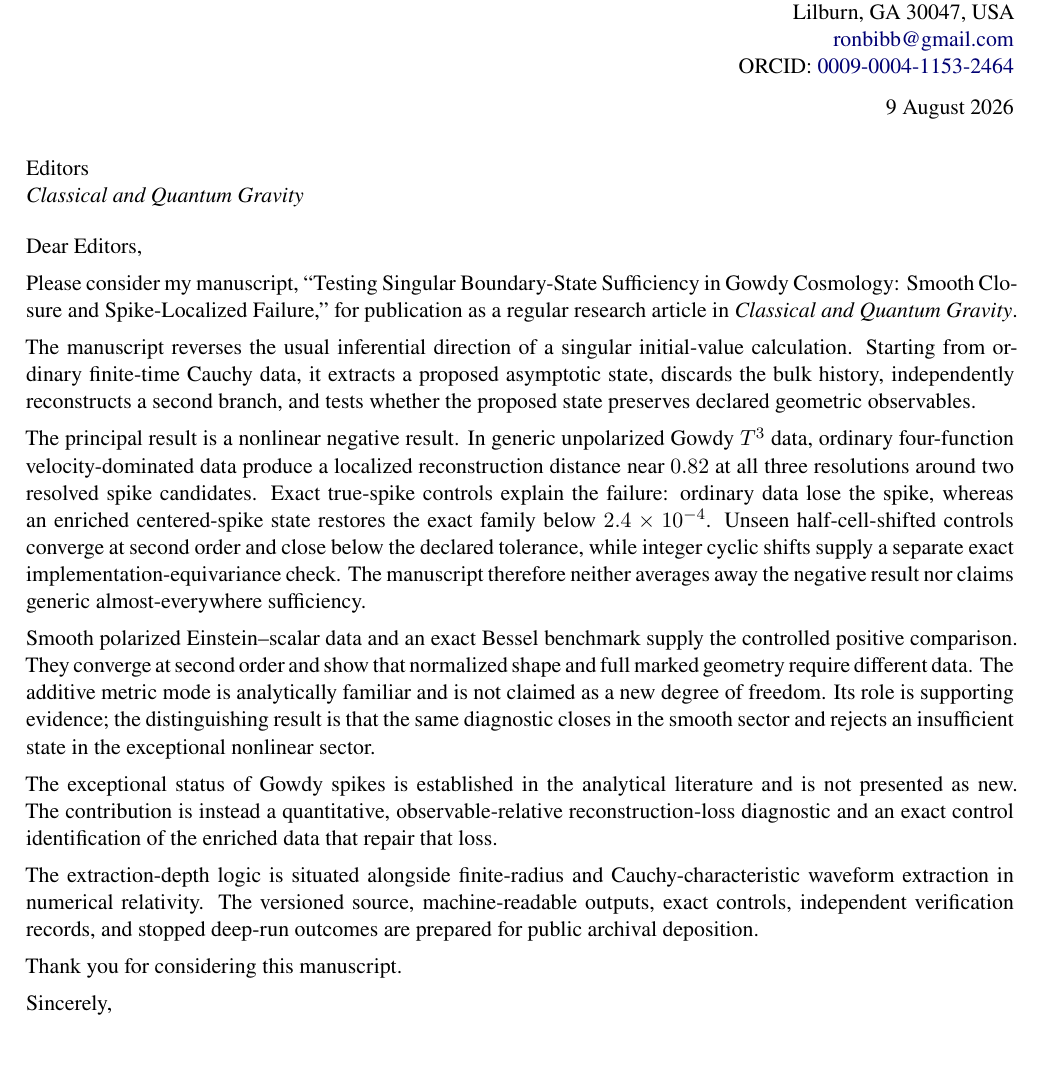
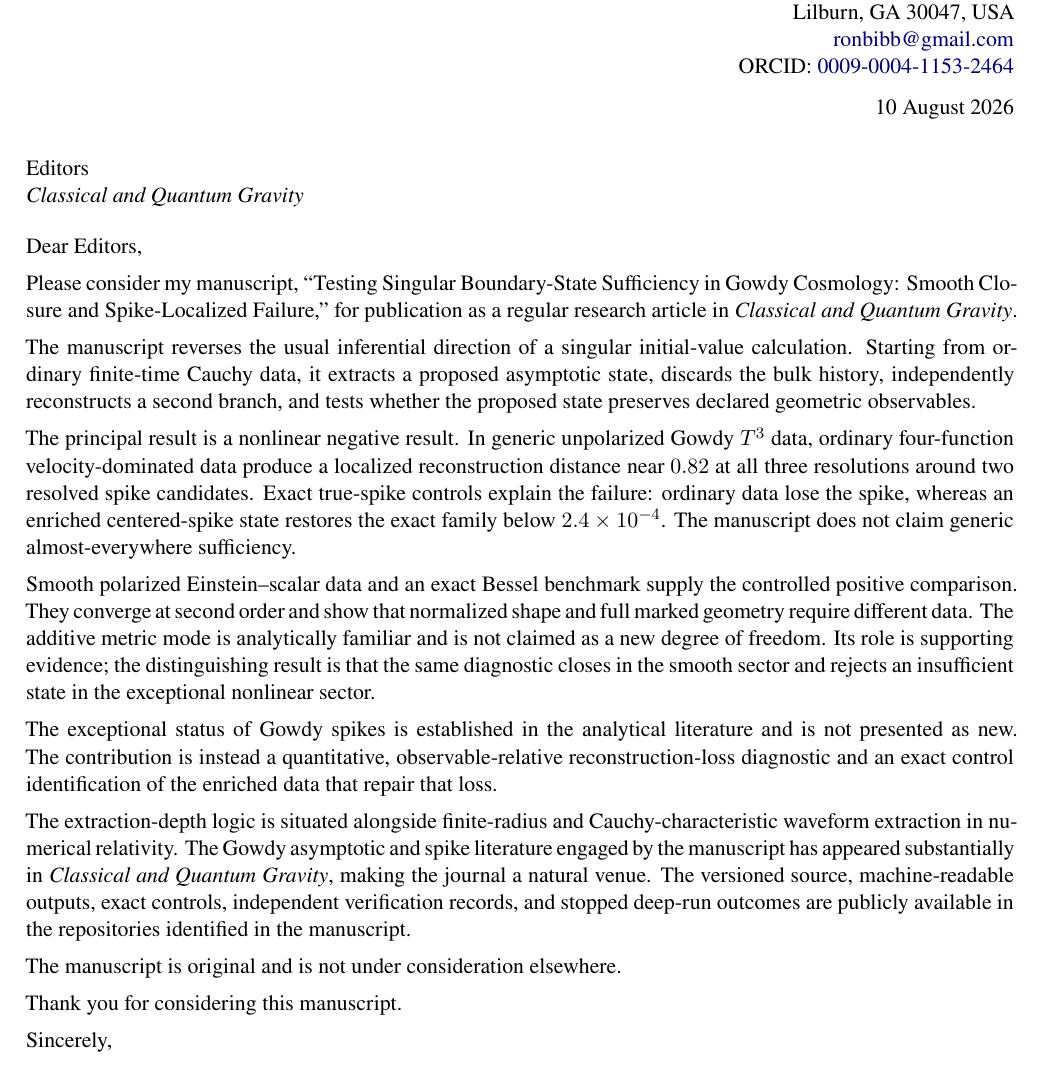
Before and after one commit to RonBibb/line-e-boundary-state-paper, a LaTeX document (CQG_COVER_LETTER_2026-08-09.tex): part of the page, cut so that both start at the same text. Compiled offline with XeLaTeX.

Commit message:
Tighten CQG cover letter

```diff
--- a/CQG_COVER_LETTER_2026-08-09.tex
+++ b/CQG_COVER_LETTER_2026-08-09.tex
@@ -17,7 +17,7 @@ Independent Researcher\\
 Lilburn, GA 30047, USA\\
 \href{mailto:ronbibb@gmail.com}{ronbibb@gmail.com}\\
 ORCID: \href{https://orcid.org/0009-0004-1153-2464}{0009-0004-1153-2464}\\[7pt]
-9 August 2026
+10 August 2026
 \end{flushright}
 
 Editors\\
@@ -42,10 +42,7 @@ $T^3$ data, ordinary four-function velocity-dominated data produce a localized
 reconstruction distance near $0.82$ at all three resolutions around two
 resolved spike candidates. Exact true-spike controls explain the failure:
 ordinary data lose the spike, whereas an enriched centered-spike state restores
-the exact family below $2.4\times10^{-4}$. Unseen half-cell-shifted controls
-converge at second order and close below the declared tolerance, while integer
-cyclic shifts supply a separate exact implementation-equivariance check. The manuscript
-therefore neither averages away the negative result nor claims generic
+the exact family below $2.4\times10^{-4}$. The manuscript does not claim generic
 almost-everywhere sufficiency.
 
 Smooth polarized Einstein--scalar data and an exact Bessel benchmark supply
@@ -62,10 +59,15 @@ quantitative, observable-relative reconstruction-loss diagnostic and an exact
 control identification of the enriched data that repair that loss.
 
 The extraction-depth logic is situated alongside finite-radius and
-Cauchy-characteristic waveform extraction in numerical relativity. The
-versioned source, machine-readable outputs, exact controls, independent
-verification records, and stopped deep-run outcomes are prepared for public
-archival deposition.
+Cauchy-characteristic waveform extraction in numerical relativity. The Gowdy
+asymptotic and spike literature engaged by the manuscript has appeared
+substantially in
+\textit{Classical and Quantum Gravity}, making the journal a natural venue.
+The versioned source, machine-readable outputs, exact controls, independent
+verification records, and stopped deep-run outcomes are publicly available in
+the repositories identified in the manuscript.
+
+The manuscript is original and is not under consideration elsewhere.
 
 Thank you for considering this manuscript.
 
```
Also changed, not shown: output/pdf/CQG_COVER_LETTER_2026-08-09.pdf, 1 other file.
